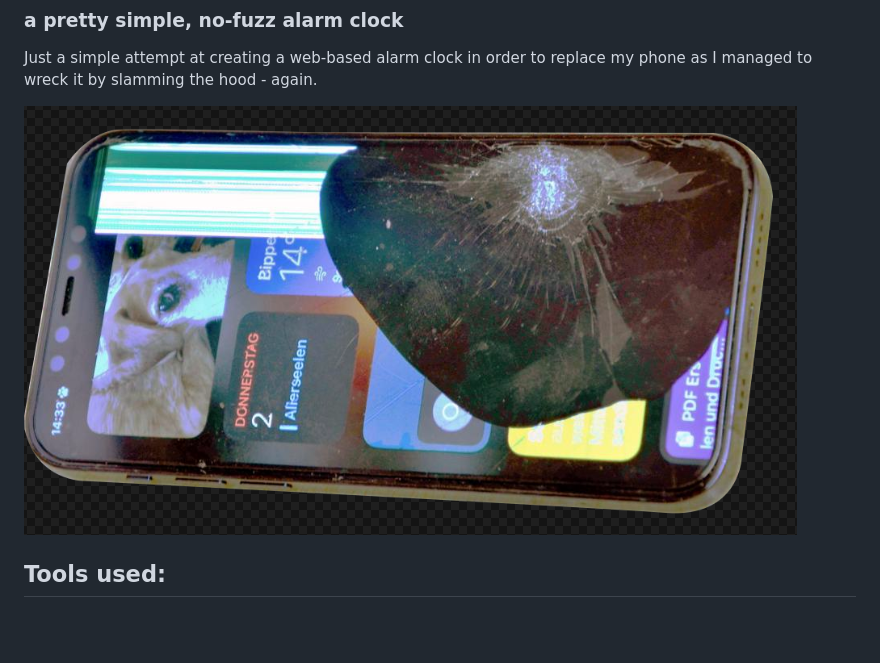
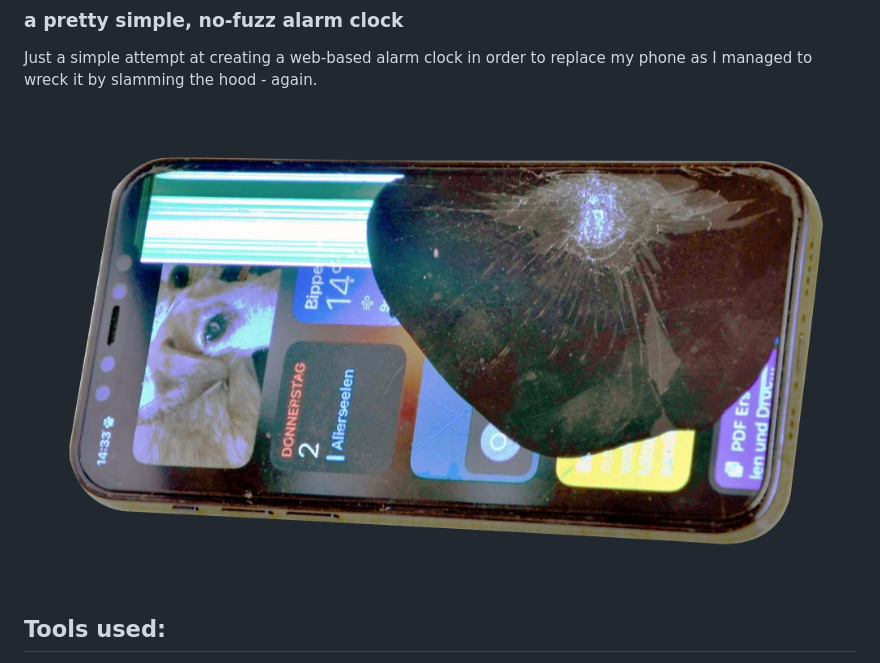
Before and after one commit to 2701kai/wake-up, a Markdown page: README.md, the part around the change. Rendered like a GitHub page; pictures changed too: display2.png (added); blank space fills up the shorter version.

Commit message:
edited .md

```diff
--- a/README.md
+++ b/README.md
@@ -4,7 +4,7 @@
 
 Just a simple attempt at creating a web-based alarm clock in order to replace my phone as I managed to wreck it by slamming the hood - again.
 
-![Alt text](image.png)
+![Alt text](display2.png)
 
 ## Tools used:
 
```
